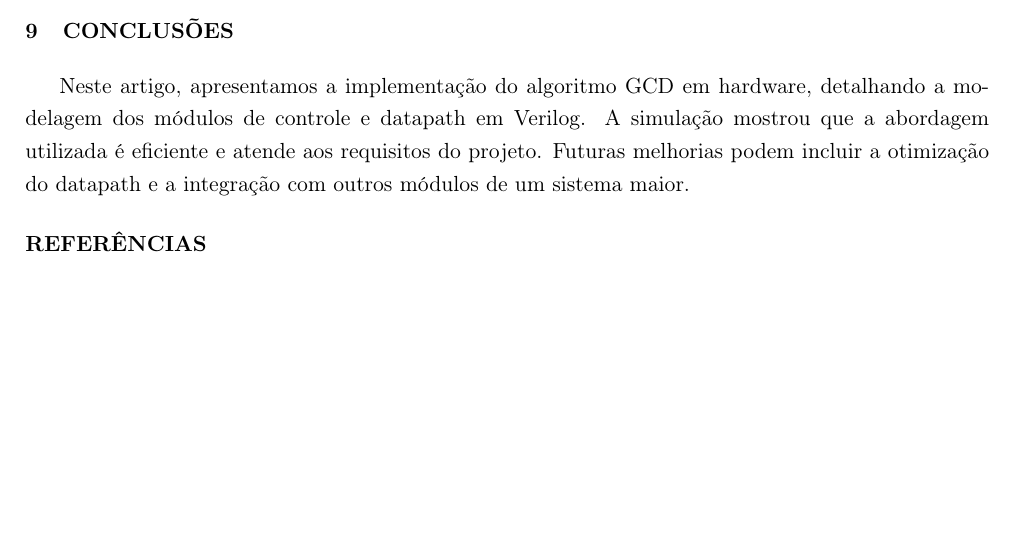
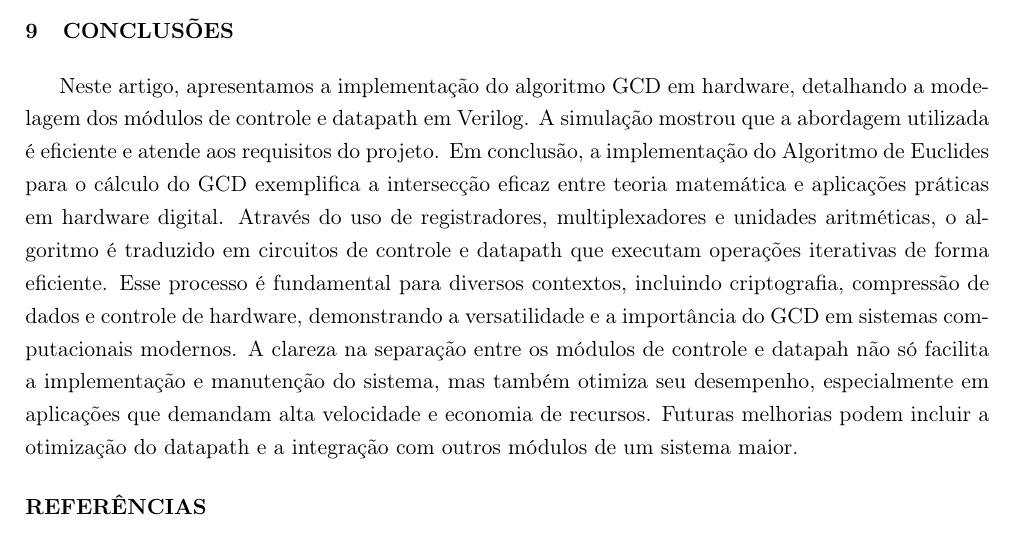
Before and after one commit to raulzera99/redes-industriais, a LaTeX document (main.tex): part of page 22 of 22, cut so that both start at the same text, the shorter picture padded with empty space. Compiled offline with pdfLaTeX.

Commit message:
Update main.tex

```diff
--- a/main.tex
+++ b/main.tex
@@ -621,7 +621,8 @@ Em resumo, as otimizações e melhorias futuras no design do algoritmo GCD em ha
 
 \section{Conclusões}
 
-Neste artigo, apresentamos a implementação do algoritmo GCD em hardware, detalhando a modelagem dos módulos de controle e datapath em Verilog. A simulação mostrou que a abordagem utilizada é eficiente e atende aos requisitos do projeto. Futuras melhorias podem incluir a otimização do datapath e a integração com outros módulos de um sistema maior.
+Neste artigo, apresentamos a implementação do algoritmo GCD em hardware, detalhando a modelagem dos módulos de controle e datapath em Verilog. A simulação mostrou que a abordagem utilizada é eficiente e atende aos requisitos do projeto. Em conclusão, a implementação do Algoritmo de Euclides para o cálculo do GCD exemplifica a intersecção eficaz entre teoria matemática e aplicações práticas em hardware digital. Através do uso de registradores, multiplexadores e unidades aritméticas, o algoritmo é traduzido em circuitos de controle e datapath que executam operações iterativas de forma eficiente.
+Esse processo é fundamental para diversos contextos, incluindo criptografia, compressão de dados e controle de hardware, demonstrando a versatilidade e a importância do GCD em sistemas computacionais modernos. A clareza na separação entre os módulos de controle e datapah não só facilita a implementação e manutenção do sistema, mas também otimiza seu desempenho, especialmente em aplicações que demandam alta velocidade e economia de recursos. Futuras melhorias podem incluir a otimização do datapath e a integração com outros módulos de um sistema maior.
 
 %Referências Bibliográficas
 \bibliography{bibliografia.bib}
```
